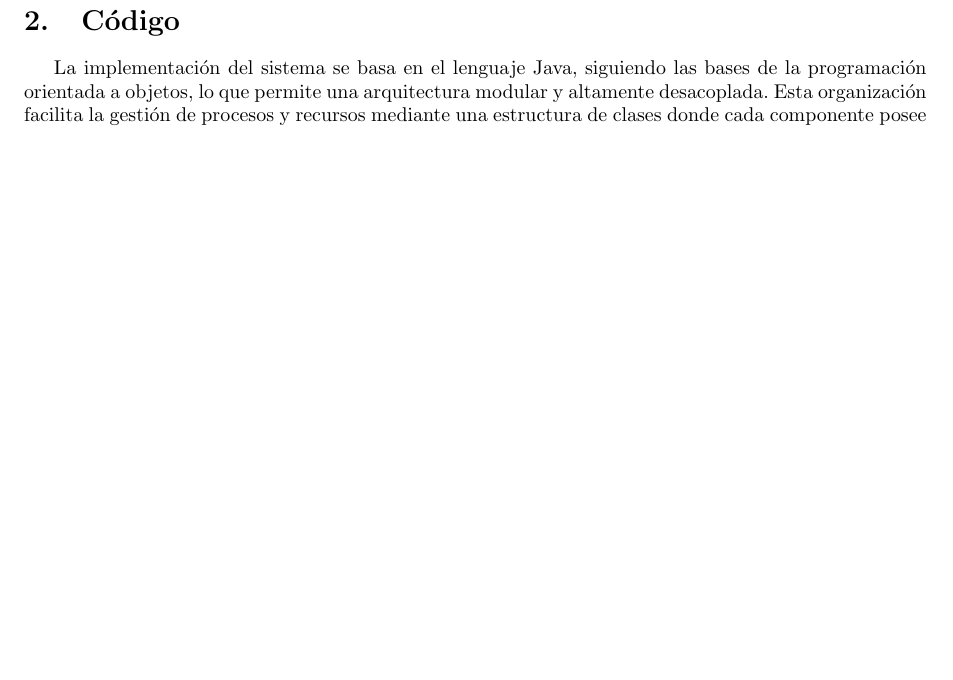
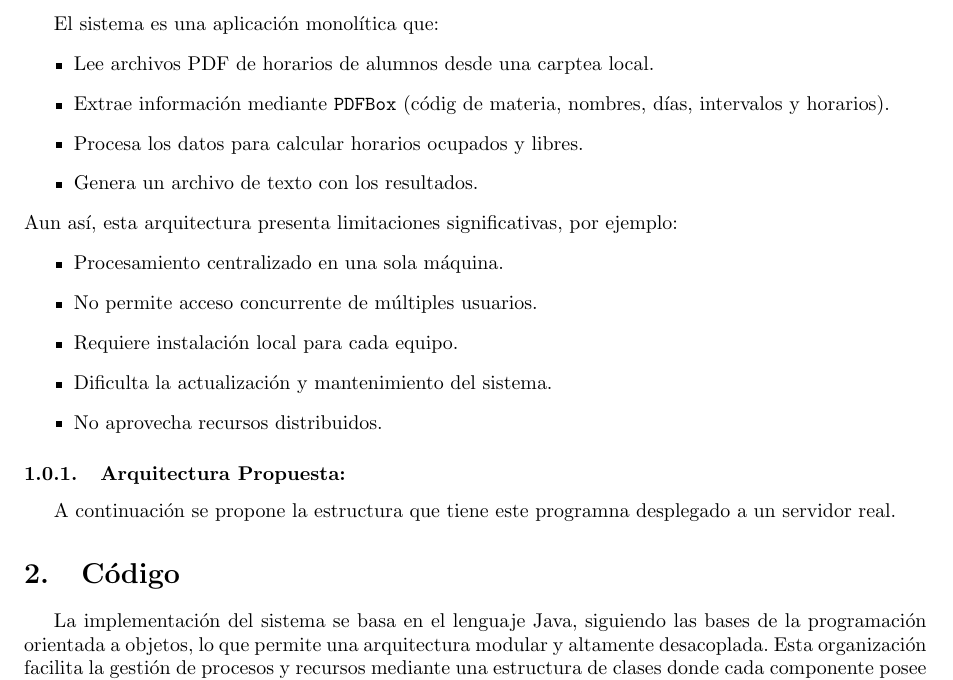
Before and after one commit to Joshirow0/SOII-ProyectoFinal, a LaTeX document (main.tex, which reads descripcion.tex): part of page 1 of 17 before the commit and part of page 1 of 18 after it, cut at the place of the change, the shorter picture padded with empty space. Compiled offline with pdfLaTeX.

Commit message:
Implementacion Rama Para Descripcion y Seguridad

```diff
--- /dev/null
+++ b/descripcion.tex
@@ -0,0 +1,17 @@
+El sistema es una aplicación monolítica que:
+\begin{itemize}
+    \item Lee archivos PDF de horarios de alumnos desde una carptea local.
+    \item Extrae información mediante \texttt{PDFBox} (códig de materia, nombres, días, intervalos y horarios).
+    \item Procesa los datos para calcular horarios ocupados y libres.
+    \item Genera un archivo de texto con los resultados.
+\end{itemize}
+Aun así, esta arquitectura presenta limitaciones significativas, por ejemplo:
+\begin{itemize}
+    \item Procesamiento centralizado en una sola máquina.
+    \item No permite acceso concurrente de múltiples usuarios.
+    \item Requiere instalación local para cada equipo.
+    \item Dificulta la actualización y mantenimiento del sistema.
+    \item No aprovecha recursos distribuidos.
+\end{itemize}
+\subsubsection{Arquitectura Propuesta:}
+A continuación se propone la estructura que tiene este programna desplegado a un servidor real.
```
Also changed, not shown: main.tex (+1 -1 lines).
